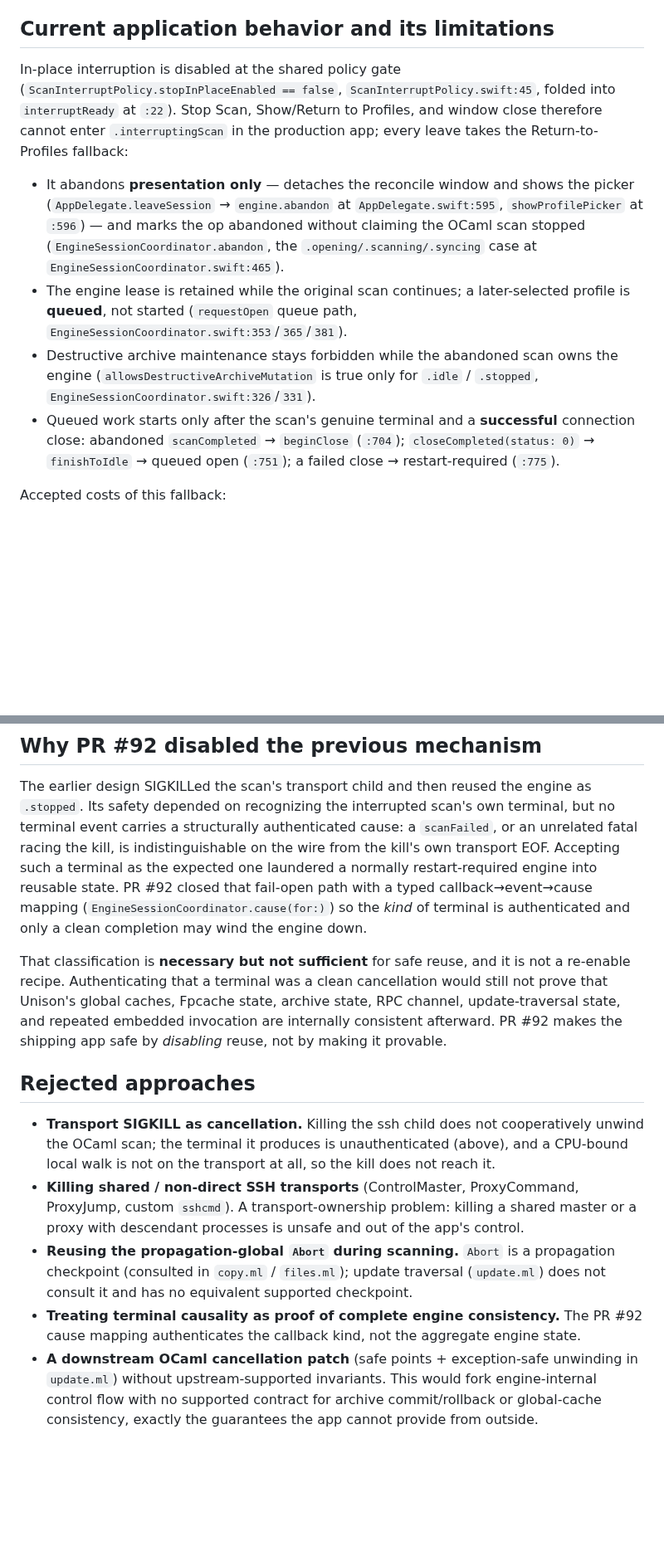
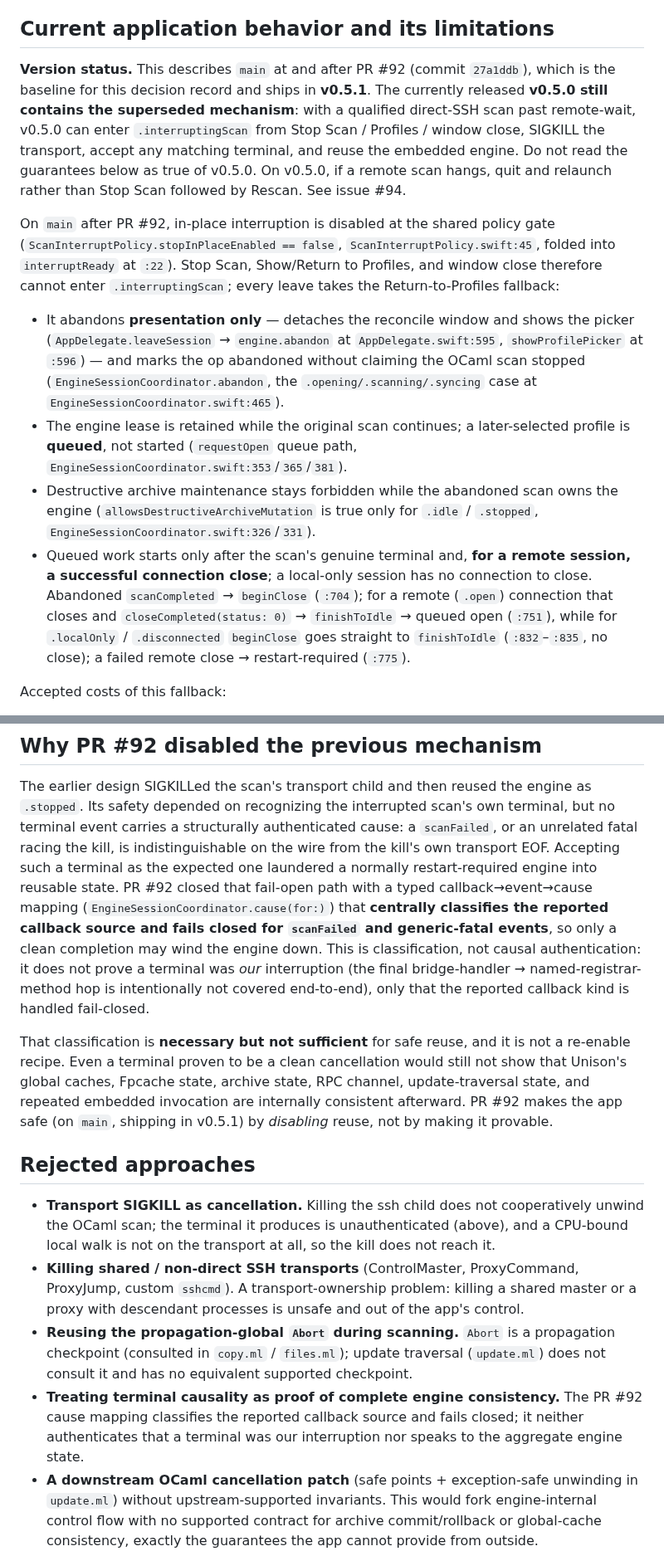
Before and after one commit to bcourbage/unison-ui-mac, a Markdown page: docs/scan-interruption-design.md, 2 parts joined by grey strips. Shown at 83% size. Rendered like a GitHub page; blank space fills up the shorter version.

```diff
--- a/docs/scan-interruption-design.md
+++ b/docs/scan-interruption-design.md
@@ -23,12 +23,20 @@ abandoned; the engine may not.
 
 ## Current application behavior and its limitations
 
-In-place interruption is disabled at the shared policy gate
-(`ScanInterruptPolicy.stopInPlaceEnabled == false`,
+**Version status.** This describes `main` at and after PR #92 (commit
+`27a1ddb`), which is the baseline for this decision record and ships in
+**v0.5.1**. The currently released **v0.5.0 still contains the superseded
+mechanism**: with a qualified direct-SSH scan past remote-wait, v0.5.0 can enter
+`.interruptingScan` from Stop Scan / Profiles / window close, SIGKILL the
+transport, accept any matching terminal, and reuse the embedded engine. Do not
+read the guarantees below as true of v0.5.0. On v0.5.0, if a remote scan hangs,
+quit and relaunch rather than Stop Scan followed by Rescan. See issue #94.
+
+On `main` after PR #92, in-place interruption is disabled at the shared policy
+gate (`ScanInterruptPolicy.stopInPlaceEnabled == false`,
 `ScanInterruptPolicy.swift:45`, folded into `interruptReady` at `:22`). Stop
 Scan, Show/Return to Profiles, and window close therefore cannot enter
-`.interruptingScan` in the production app; every leave takes the
-Return-to-Profiles fallback:
+`.interruptingScan`; every leave takes the Return-to-Profiles fallback:
 
 - It abandons **presentation only** — detaches the reconcile window and shows
   the picker (`AppDelegate.leaveSession` → `engine.abandon` at
@@ -42,10 +50,13 @@ Return-to-Profiles fallback:
 - Destructive archive maintenance stays forbidden while the abandoned scan owns
   the engine (`allowsDestructiveArchiveMutation` is true only for `.idle` /
   `.stopped`, `EngineSessionCoordinator.swift:326`/`331`).
-- Queued work starts only after the scan's genuine terminal and a **successful**
-  connection close: abandoned `scanCompleted` → `beginClose` (`:704`);
-  `closeCompleted(status: 0)` → `finishToIdle` → queued open (`:751`); a failed
-  close → restart-required (`:775`).
+- Queued work starts only after the scan's genuine terminal and, **for a remote
+  session, a successful connection close**; a local-only session has no
+  connection to close. Abandoned `scanCompleted` → `beginClose` (`:704`); for a
+  remote (`.open`) connection that closes and `closeCompleted(status: 0)` →
+  `finishToIdle` → queued open (`:751`), while for `.localOnly` / `.disconnected`
+  `beginClose` goes straight to `finishToIdle` (`:832`–`:835`, no close); a
+  failed remote close → restart-required (`:775`).
 
 Accepted costs of this fallback:
 
@@ -73,15 +84,20 @@ a `scanFailed`, or an unrelated fatal racing the kill, is indistinguishable on
 the wire from the kill's own transport EOF. Accepting such a terminal as the
 expected one laundered a normally restart-required engine into reusable state.
 PR #92 closed that fail-open path with a typed callback→event→cause mapping
-(`EngineSessionCoordinator.cause(for:)`) so the *kind* of terminal is
-authenticated and only a clean completion may wind the engine down.
+(`EngineSessionCoordinator.cause(for:)`) that **centrally classifies the
+reported callback source and fails closed for `scanFailed` and generic-fatal
+events**, so only a clean completion may wind the engine down. This is
+classification, not causal authentication: it does not prove a terminal was
+*our* interruption (the final bridge-handler → named-registrar-method hop is
+intentionally not covered end-to-end), only that the reported callback kind is
+handled fail-closed.
 
 That classification is **necessary but not sufficient** for safe reuse, and it
-is not a re-enable recipe. Authenticating that a terminal was a clean
-cancellation would still not prove that Unison's global caches, Fpcache state,
+is not a re-enable recipe. Even a terminal proven to be a clean cancellation
+would still not show that Unison's global caches, Fpcache state,
 archive state, RPC channel, update-traversal state, and repeated embedded
-invocation are internally consistent afterward. PR #92 makes the shipping app
-safe by *disabling* reuse, not by making it provable.
+invocation are internally consistent afterward. PR #92 makes the app safe (on
+`main`, shipping in v0.5.1) by *disabling* reuse, not by making it provable.
 
 ## Rejected approaches
 
@@ -97,8 +113,9 @@ safe by *disabling* reuse, not by making it provable.
   propagation checkpoint (consulted in `copy.ml` / `files.ml`); update traversal
   (`update.ml`) does not consult it and has no equivalent supported checkpoint.
 - **Treating terminal causality as proof of complete engine consistency.** The
-  PR #92 cause mapping authenticates the callback kind, not the aggregate engine
-  state.
+  PR #92 cause mapping classifies the reported callback source and fails closed;
+  it neither authenticates that a terminal was our interruption nor speaks to the
+  aggregate engine state.
 - **A downstream OCaml cancellation patch** (safe points + exception-safe
   unwinding in `update.ml`) without upstream-supported invariants. This would
   fork engine-internal control flow with no supported contract for archive
```
Also changed, not shown: other parts of docs/scan-interruption-design.md (+9 -47 lines), TODO.md (+5 -3 lines).
